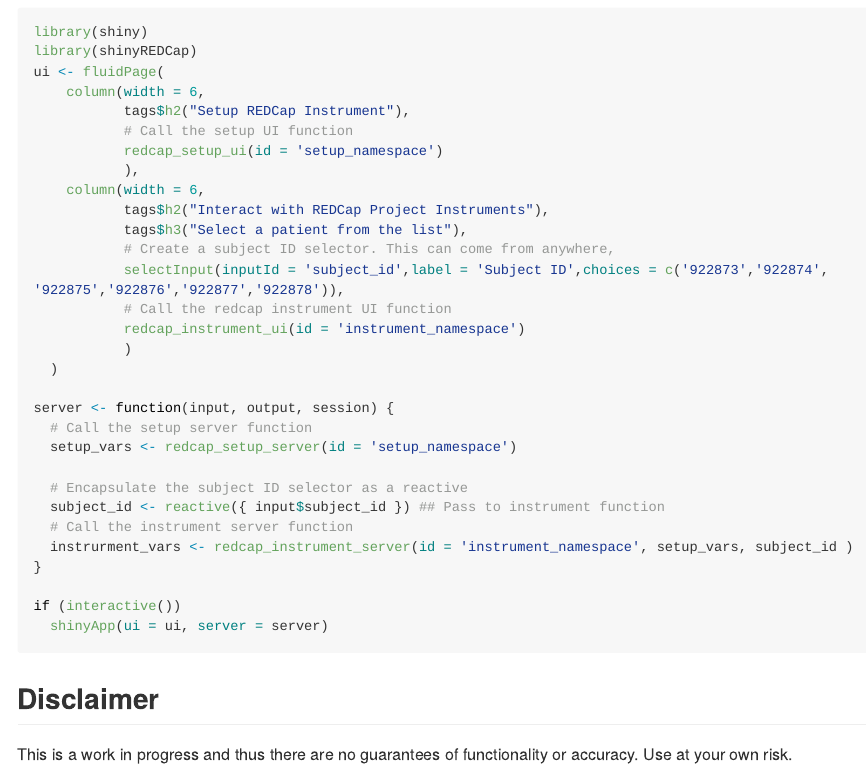
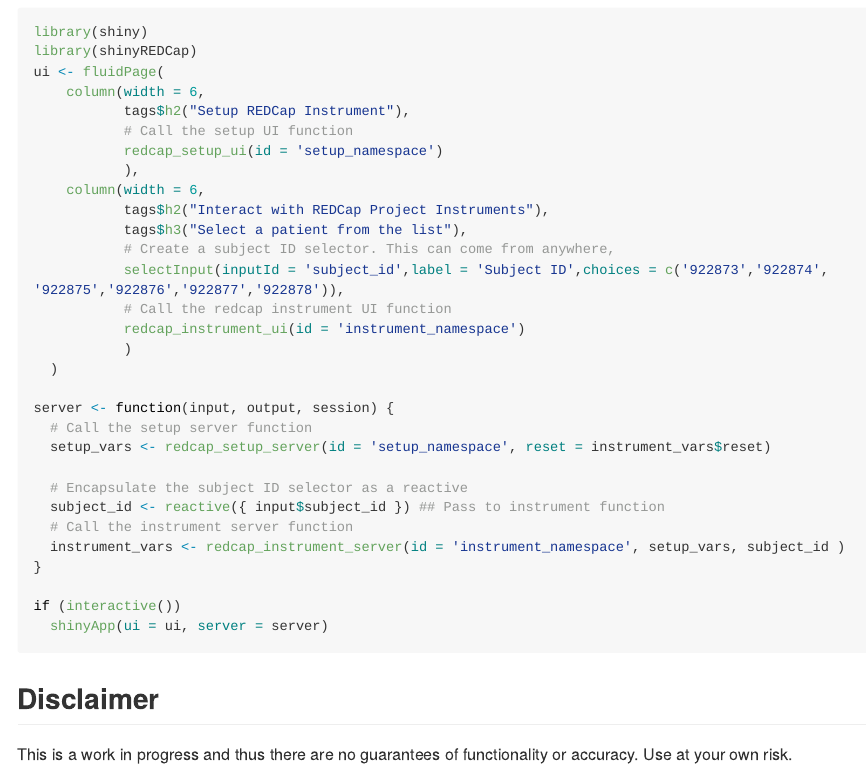
Before and after one commit to thewileylab/shinyREDCap, an R Markdown document (README.Rmd): the page in a window 1100 px wide, from 740 px down. The pictures show the output file README.md that the author committed with the source, drawn offline in the style of GitHub; long lines of code are wrapped.

Commit message:
update readme to reflect new instrument_server returns

```diff
--- a/README.Rmd
+++ b/README.Rmd
@@ -63,12 +63,12 @@
 
 server <- function(input, output, session) {
   # Call the setup server function
-  setup_vars <- redcap_setup_server(id = 'setup_namespace')
+  setup_vars <- redcap_setup_server(id = 'setup_namespace', reset = instrument_vars$reset)
 
   # Encapsulate the subject ID selector as a reactive
   subject_id <- reactive({ input$subject_id }) ## Pass to instrument function
   # Call the instrument server function
-  instrurment_vars <- redcap_instrument_server(id = 'instrument_namespace', setup_vars, subject_id )
+  instrument_vars <- redcap_instrument_server(id = 'instrument_namespace', setup_vars, subject_id )
 }
 
 if (interactive())
```
Also changed, not shown: README.md.
